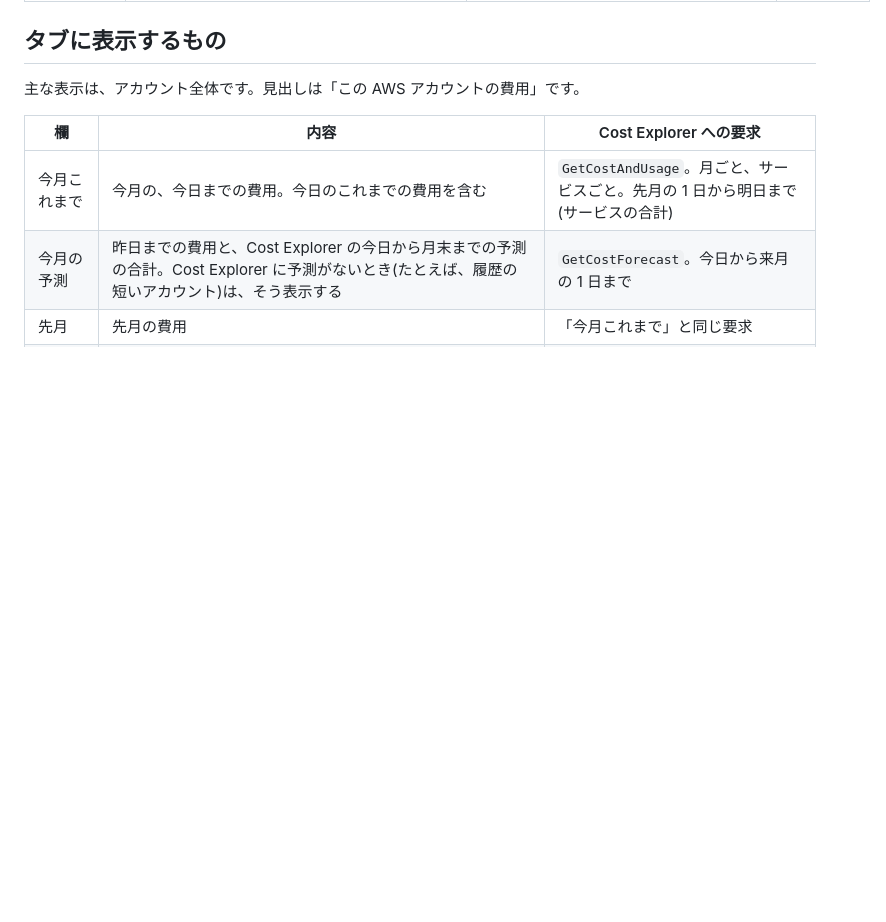
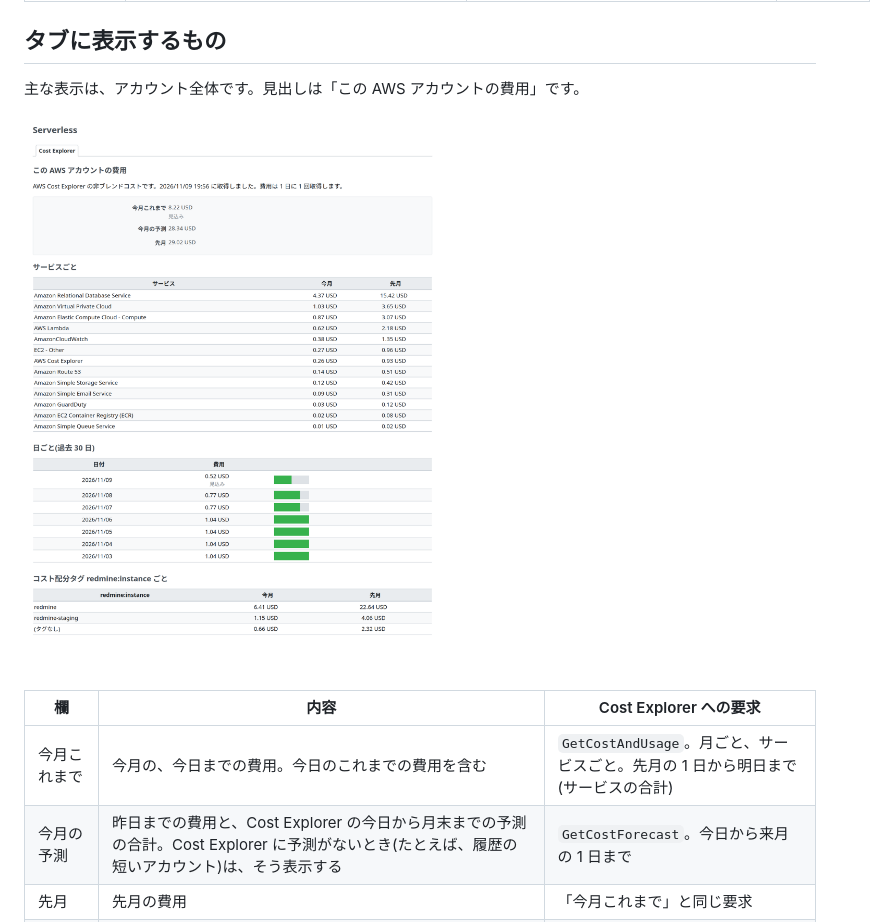
Before and after one commit to redmine-kit/redmine_aws_costexplorer, a Markdown page: docs/ja/README.md, the part around the change. Rendered like a GitHub page; pictures changed too: docs/ja/images/costexplorer.png (added); blank space fills up the shorter version.

Commit message:
Add the Cost Explorer tab screenshots and the script that takes them

```diff
--- a/docs/ja/README.md
+++ b/docs/ja/README.md
@@ -25,6 +25,7 @@ Redmine Serverless Cost Explorer(`redmine_serverless_costexplorer`)は、AWS ア
 
 主な表示は、アカウント全体です。見出しは「この AWS アカウントの費用」です。
 
+![「Cost Explorer」のタブ。今月これまで、今月の予測、先月の費用と、サービスごと、日ごと、タグ redmine:instance ごとの費用](./images/costexplorer.png)
 
 | 欄 | 内容 | Cost Explorer への要求 |
 | --- | --- | --- |
```
Also changed, not shown: docs/README.md (+2 -0 lines), docs/images/costexplorer.png (added), 4 other files.
